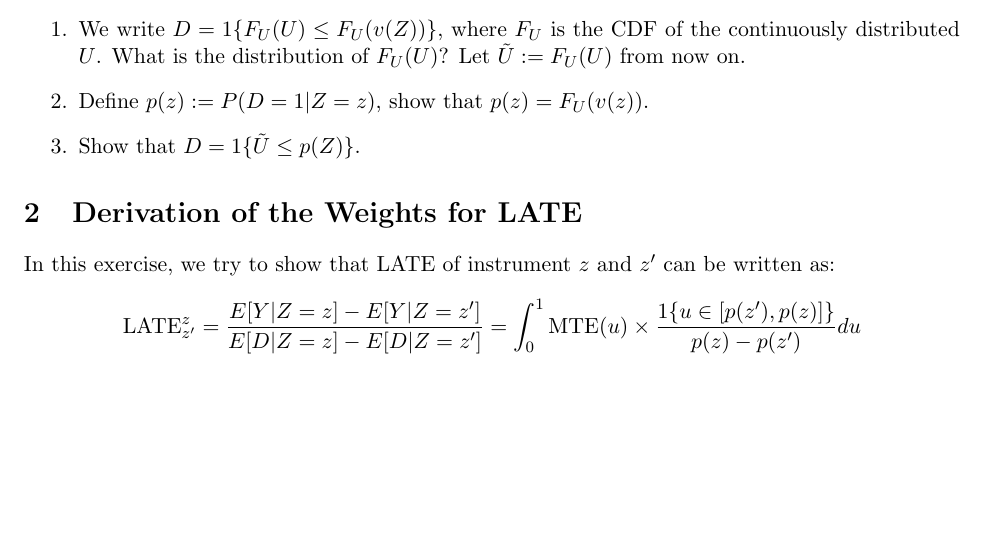
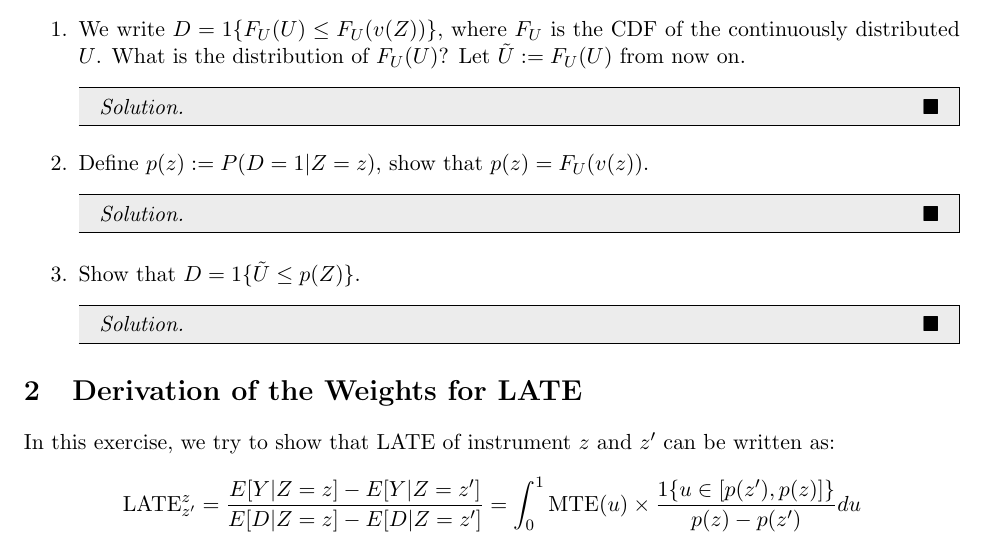
Before and after one commit to xiaaaang1126/ECON-5211-Labor-Economics-I, a LaTeX problem sheet (homework/homework3/labor_economics_hw3_answersheet.tex): part of page 1 of 3, cut so that both start at the same text, the shorter picture padded with empty space. Compiled offline with pdfLaTeX.

Commit message:
doing hw3

```diff
--- a/homework/homework3/labor_economics_hw3_answersheet.tex
+++ b/homework/homework3/labor_economics_hw3_answersheet.tex
@@ -85,9 +85,28 @@
     \]
     where $p$ is the propensity score.
     \begin{enumerate}
+
+        % Q1-1
         \item We write \( D = 1\{F_U(U) \leq F_U(v(Z))\} \), where \( F_U \) is the CDF of the continuously distributed \( U \). What is the distribution of \( F_U(U) \)? Let \( \tilde{U} := F_U(U) \) from now on.
+
+            \begin{solution}
+
+            \end{solution}
+
+        % Q1-2
         \item Define \( p(z) := P(D = 1|Z = z) \), show that \( p(z) = F_U(v(z)) \).
+
+            \begin{solution}
+
+            \end{solution}
+
+        % Q1-3
         \item Show that \( D = 1\{\tilde{U} \leq p(Z)\} \).
+
+            \begin{solution}
+
+            \end{solution}
+
     \end{enumerate}
 
 
```
Also changed, not shown: homework/homework3/labor_economics_hw3_answersheet.pdf, 3 other files.
